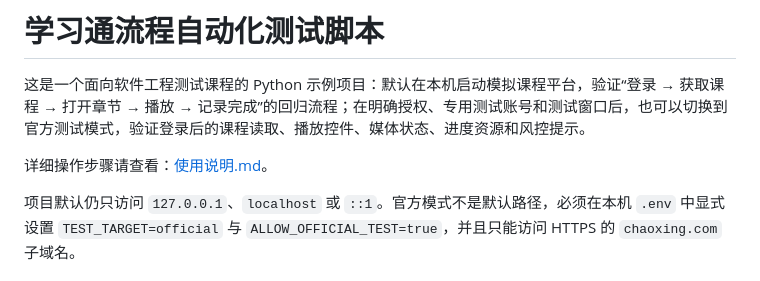
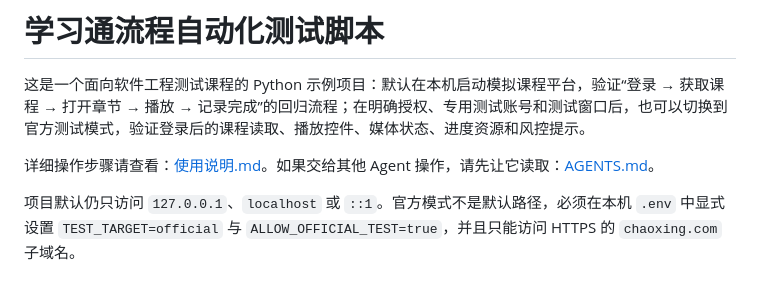
Before and after one commit to Leebackto2005/chaoxing-qa-workbench, a Markdown page: README.md, the part around the change. Drawn GitHub-style.

Commit message:
Add agent operation guide

```diff
--- a/README.md
+++ b/README.md
@@ -2,7 +2,7 @@
 
 这是一个面向软件工程测试课程的 Python 示例项目：默认在本机启动模拟课程平台，验证“登录 → 获取课程 → 打开章节 → 播放 → 记录完成”的回归流程；在明确授权、专用测试账号和测试窗口后，也可以切换到官方测试模式，验证登录后的课程读取、播放控件、媒体状态、进度资源和风控提示。
 
-详细操作步骤请查看：[使用说明.md](使用说明.md)。
+详细操作步骤请查看：[使用说明.md](使用说明.md)。如果交给其他 Agent 操作，请先让它读取：[AGENTS.md](AGENTS.md)。
 
 项目默认仍只访问 `127.0.0.1`、`localhost` 或 `::1`。官方模式不是默认路径，必须在本机 `.env` 中显式设置 `TEST_TARGET=official` 与 `ALLOW_OFFICIAL_TEST=true`，并且只能访问 HTTPS 的 `chaoxing.com` 子域名。
 
```
Also changed, not shown: AGENTS.md (added, +116 -0 lines).
